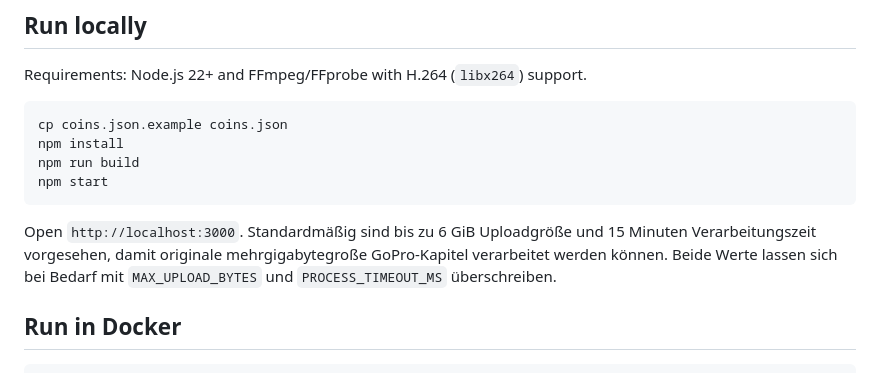
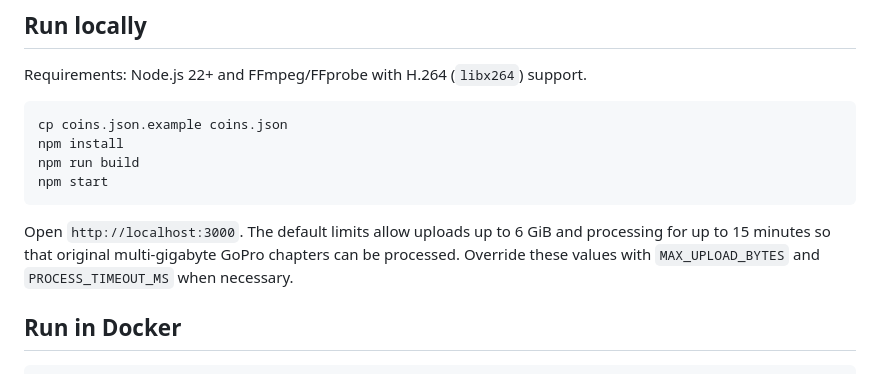
Before and after one commit to tomislaveric/locus, a Markdown page: README.md, the part around the change. GitHub-like rendering.

````diff
--- a/README.md
+++ b/README.md
@@ -28,7 +28,10 @@ npm run build
 npm start
 ```
 
-Open `http://localhost:3000`. Standardmäßig sind bis zu 6 GiB Uploadgröße und 15 Minuten Verarbeitungszeit vorgesehen, damit originale mehrgigabytegroße GoPro-Kapitel verarbeitet werden können. Beide Werte lassen sich bei Bedarf mit `MAX_UPLOAD_BYTES` und `PROCESS_TIMEOUT_MS` überschreiben.
+Open `http://localhost:3000`. The default limits allow uploads up to 6 GiB and
+processing for up to 15 minutes so that original multi-gigabyte GoPro chapters can
+be processed. Override these values with `MAX_UPLOAD_BYTES` and
+`PROCESS_TIMEOUT_MS` when necessary.
 
 ## Run in Docker
 
````
Also changed, not shown: features/poc.md (+142 -88 lines).
